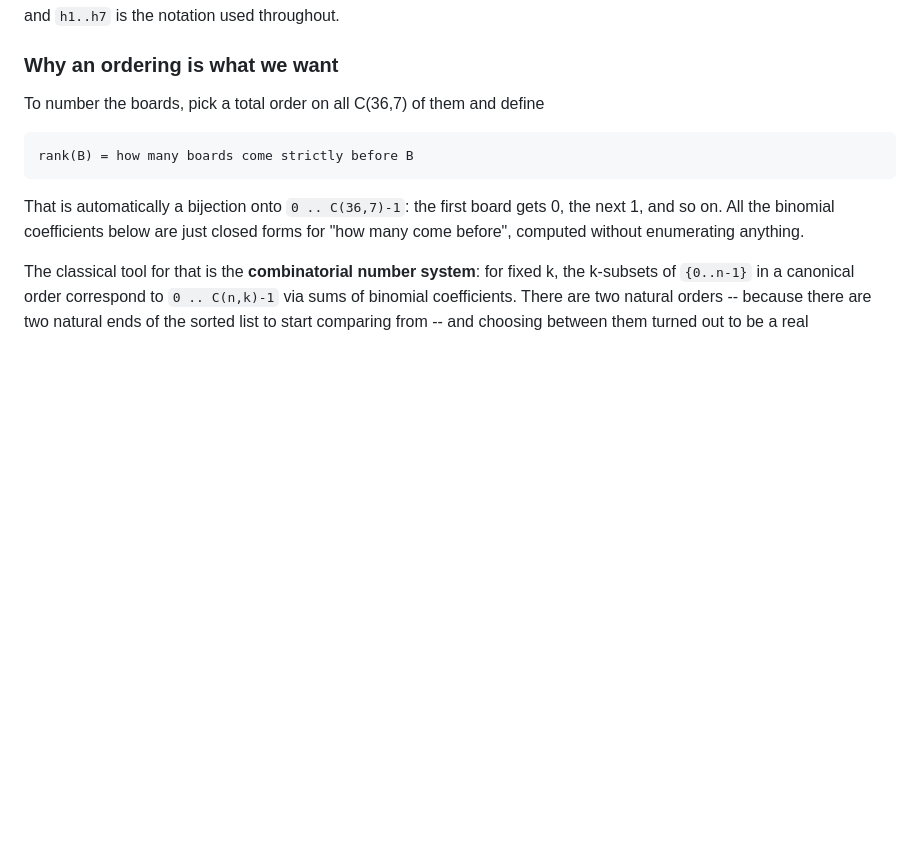
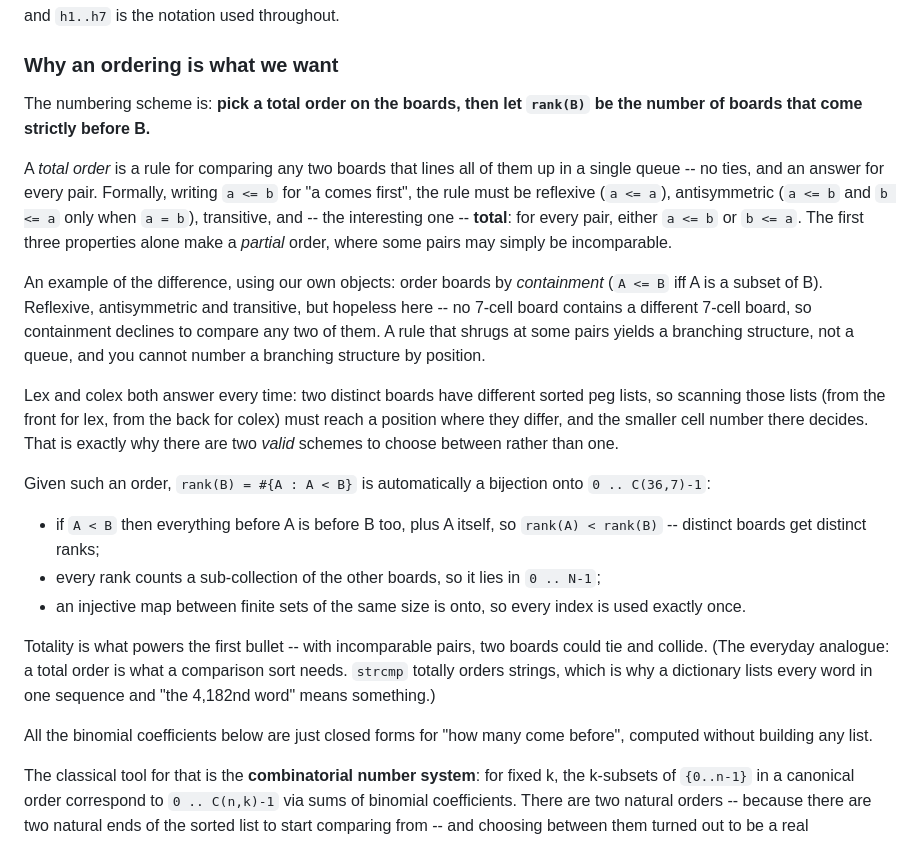
Before and after one commit to caseymillsdavis/genius_square, a Markdown page: docs/tutorial/01-boards-bits-and-ranks.md, the part around the change. Drawn GitHub-style; blank space fills up the shorter version.

Commit message:
Tutorial part 1: define total order instead of assuming it
"Pick a total order" was jargon dropped without explanation. Define it in
place: the four properties, the contrast with a partial order using
subset containment on our own boards (which compares no two of them), why
lex and colex both qualify, and the three-line argument that rank = "how
many come strictly before" is a bijection onto 0..N-1 -- with totality
identified as the property doing the work.

Co-Authored-By: Claude Opus 5 <noreply@anthropic.com>
Claude-Session: https://claude.ai/code/session_019xFbws97SgzpNiXrZfY2gX

````diff
--- a/docs/tutorial/01-boards-bits-and-ranks.md
+++ b/docs/tutorial/01-boards-bits-and-ranks.md
@@ -159,15 +159,48 @@ and `h1..h7` is the notation used throughout.
 
 ### Why an ordering is what we want
 
-To number the boards, pick a total order on all C(36,7) of them and define
+The numbering scheme is: **pick a total order on the boards, then let
+`rank(B)` be the number of boards that come strictly before B.**
 
-```
-rank(B) = how many boards come strictly before B
-```
+A *total order* is a rule for comparing any two boards that lines all of them
+up in a single queue -- no ties, and an answer for every pair. Formally,
+writing `a <= b` for "a comes first", the rule must be reflexive (`a <= a`),
+antisymmetric (`a <= b` and `b <= a` only when `a = b`), transitive, and --
+the interesting one -- **total**: for every pair, either `a <= b` or
+`b <= a`. The first three properties alone make a *partial* order, where
+some pairs may simply be incomparable.
 
-That is automatically a bijection onto `0 .. C(36,7)-1`: the first board gets
-0, the next 1, and so on. All the binomial coefficients below are just closed
-forms for "how many come before", computed without enumerating anything.
+An example of the difference, using our own objects: order boards by
+*containment* (`A <= B` iff A is a subset of B). Reflexive, antisymmetric and
+transitive, but hopeless here -- no 7-cell board contains a different 7-cell
+board, so containment declines to compare any two of them. A rule that
+shrugs at some pairs yields a branching structure, not a queue, and you
+cannot number a branching structure by position.
+
+Lex and colex both answer every time: two distinct boards have different
+sorted peg lists, so scanning those lists (from the front for lex, from the
+back for colex) must reach a position where they differ, and the smaller cell
+number there decides. That is exactly why there are two *valid* schemes to
+choose between rather than one.
+
+Given such an order, `rank(B) = #{A : A < B}` is automatically a bijection
+onto `0 .. C(36,7)-1`:
+
+* if `A < B` then everything before A is before B too, plus A itself, so
+  `rank(A) < rank(B)` -- distinct boards get distinct ranks;
+* every rank counts a sub-collection of the other boards, so it lies in
+  `0 .. N-1`;
+* an injective map between finite sets of the same size is onto, so every
+  index is used exactly once.
+
+Totality is what powers the first bullet -- with incomparable pairs, two
+boards could tie and collide. (The everyday analogue: a total order is what
+a comparison sort needs. `strcmp` totally orders strings, which is why a
+dictionary lists every word in one sequence and "the 4,182nd word" means
+something.)
+
+All the binomial coefficients below are just closed forms for "how many come
+before", computed without building any list.
 
 The classical tool for that is the **combinatorial number system**: for fixed
 k, the k-subsets of `{0..n-1}` in a canonical order correspond to
````
